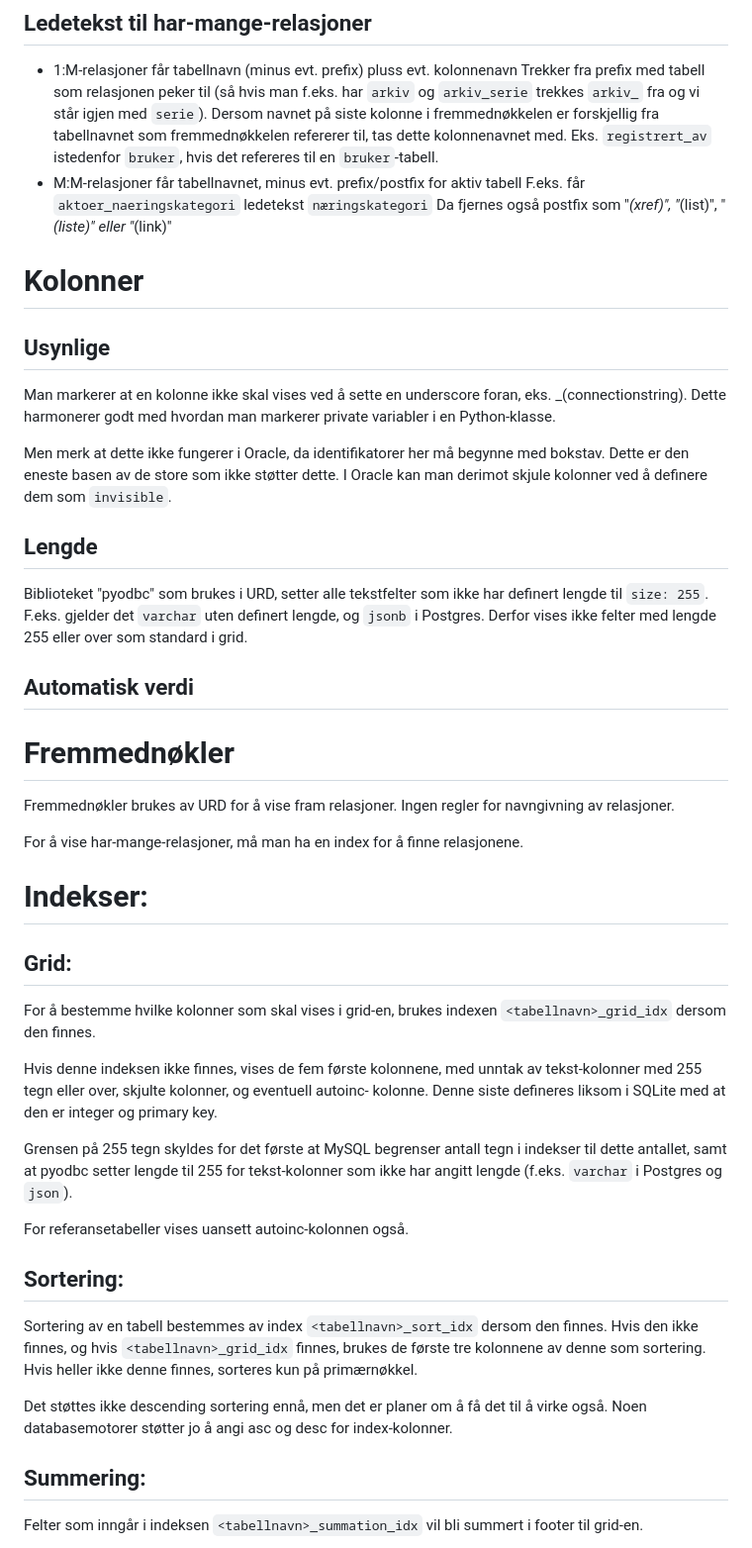
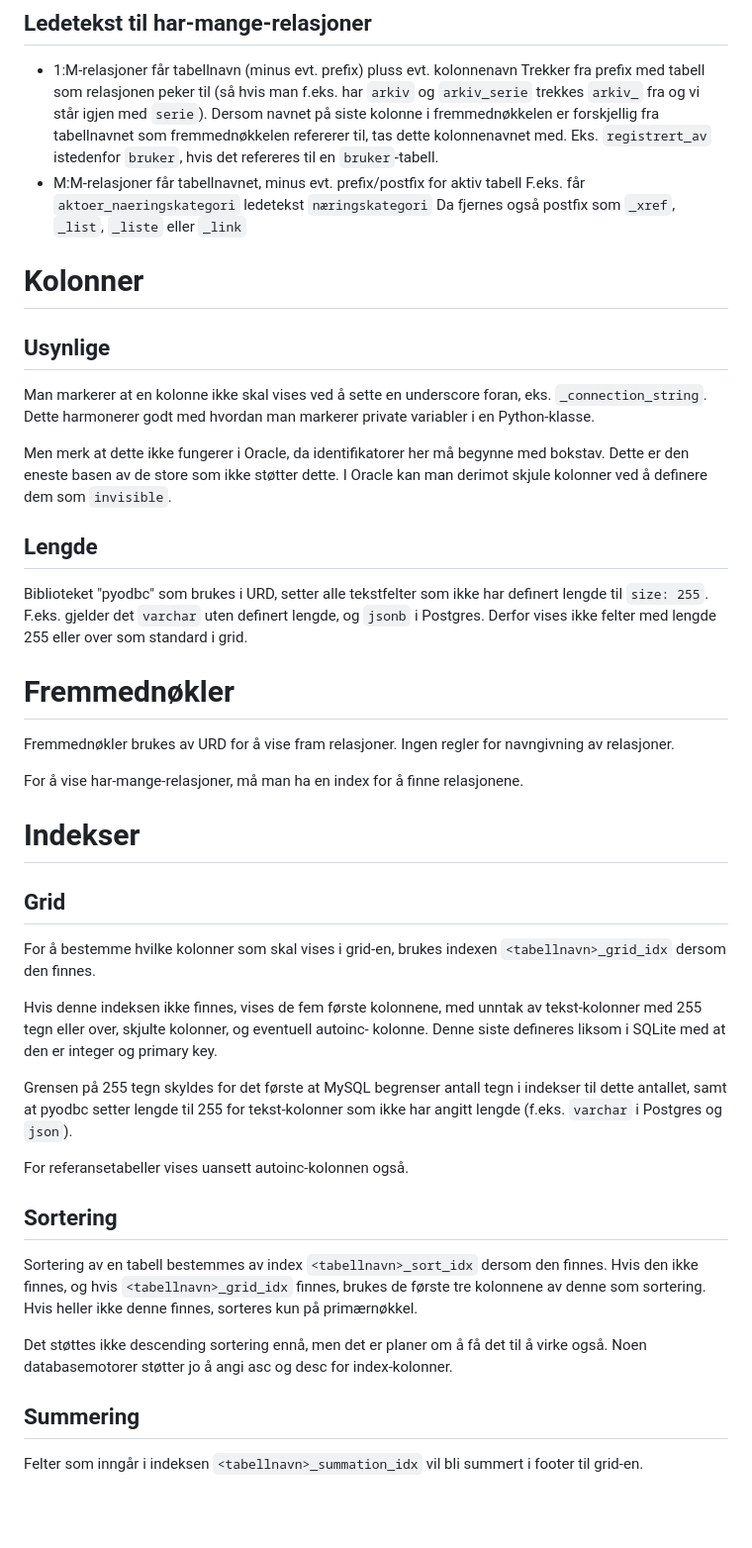
Before and after one commit to fkirkholt/urd-backend, a Markdown page: docs/selvdokumenterende-baser.md, the part around one of its changes. Shown at 99% size. Rendered like a GitHub page; blank space fills up the shorter version.

Commit message:
Clean up selvdokumenterende-baser.md

```diff
--- a/docs/selvdokumenterende-baser.md
+++ b/docs/selvdokumenterende-baser.md
@@ -133,15 +133,15 @@ man ikke er i admin-modus.
   istedenfor `bruker`, hvis det refereres til en `bruker`-tabell.
 - M:M-relasjoner får tabellnavnet, minus evt. prefix/postfix for aktiv
   tabell F.eks. får `aktoer_naeringskategori` ledetekst
-  `næringskategori` Da fjernes også postfix som "_(xref)", "_(list)",
-  "_(liste)" eller "_(link)"
+  `næringskategori` Da fjernes også postfix som `_xref`, `_list`,
+  `_liste` eller `_link`
 
 # Kolonner
 
 ## Usynlige
 
 Man markerer at en kolonne ikke skal vises ved å sette en underscore
-foran, eks. _(connectionstring). Dette harmonerer godt med hvordan man
+foran, eks. `_connection_string`. Dette harmonerer godt med hvordan man
 markerer private variabler i en Python-klasse.
 
 Men merk at dette ikke fungerer i Oracle, da identifikatorer her må
@@ -156,10 +156,6 @@ har definert lengde til `size: 255`. F.eks. gjelder det `varchar` uten
 definert lengde, og `jsonb` i Postgres. Derfor vises ikke felter med
 lengde 255 eller over som standard i grid.
 
-## Automatisk verdi
-
-
-
 # Fremmednøkler
 
 Fremmednøkler brukes av URD for å vise fram relasjoner. Ingen regler for
@@ -168,9 +164,9 @@ navngivning av relasjoner.
 For å vise har-mange-relasjoner, må man ha en index for å finne
 relasjonene.
 
-# Indekser:
+# Indekser
 
-## Grid:
+## Grid
 
 For å bestemme hvilke kolonner som skal vises i grid-en, brukes indexen
 `<tabellnavn>_grid_idx` dersom den finnes.
@@ -187,7 +183,7 @@ Postgres og `json`).
 
 For referansetabeller vises uansett autoinc-kolonnen også.
 
-## Sortering:
+## Sortering
 
 Sortering av en tabell bestemmes av index `<tabellnavn>_sort_idx` dersom
 den finnes. Hvis den ikke finnes, og hvis `<tabellnavn>_grid_idx`
@@ -198,7 +194,7 @@ Det støttes ikke descending sortering ennå, men det er planer om å få
 det til å virke også. Noen databasemotorer støtter jo å angi asc og desc
 for index-kolonner.
 
-## Summering:
+## Summering
 
 Felter som inngår i indeksen `<tabellnavn>_summation_idx` vil bli
 summert i footer til grid-en.
```
Also changed, not shown: other parts of docs/selvdokumenterende-baser.md (+20 -16 lines).
